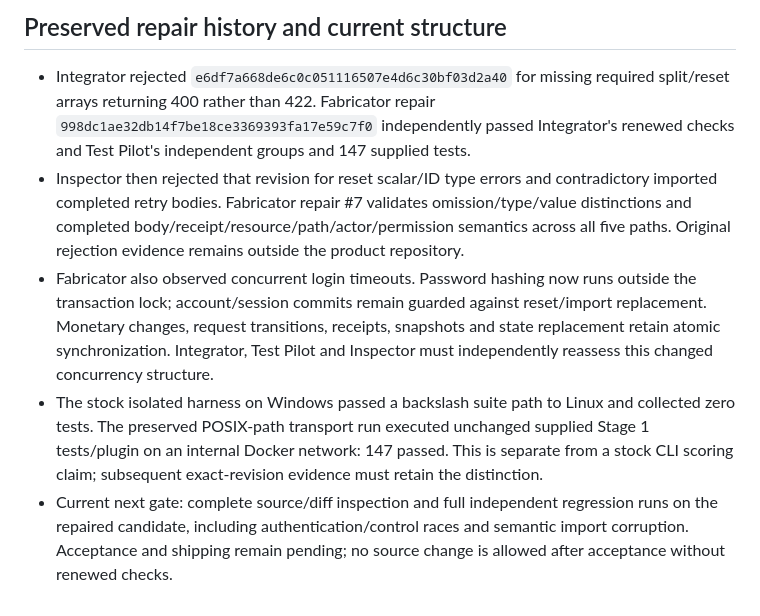
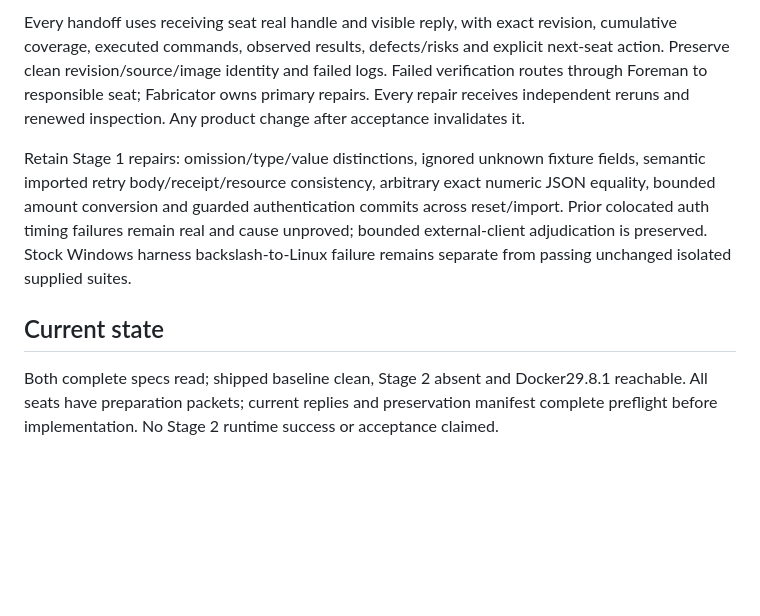
Before and after one commit to ABDULALIMMUSA/alive-factory-dark-factory, a Markdown page: plan.md, the part around one of its changes. Rendered like a GitHub page; blank space fills up the shorter version.

```diff
--- a/plan.md
+++ b/plan.md
@@ -31,8 +33,8 @@ Every substantive handoff names the exact Git revision, specification coverage,
 
-## Preserved repair history and current structure
+Every handoff uses receiving seat real handle and visible reply, with exact revision, cumulative coverage, executed commands, observed results, defects/risks and explicit next-seat action. Preserve clean revision/source/image identity and failed logs. Failed verification routes through Foreman to responsible seat; Fabricator owns primary repairs. Every repair receives independent reruns and renewed inspection. Any product change after acceptance invalidates it.
 
-- Integrator rejected `e6df7a668de6c0c051116507e4d6c30bf03d2a40` for missing required split/reset arrays returning 400 rather than 422. Fabricator repair `998dc1ae32db14f7be18ce3369393fa17e59c7f0` independently passed Integrator's renewed checks and Test Pilot's independent groups and 147 supplied tests.
-- Inspector then rejected that revision for reset scalar/ID type errors and contradictory imported completed retry bodies. Fabricator repair #7 validates omission/type/value distinctions and completed body/receipt/resource/path/actor/permission semantics across all five paths. Original rejection evidence remains outside the product repository.
-- Fabricator also observed concurrent login timeouts. Password hashing now runs outside the transaction lock; account/session commits remain guarded against reset/import replacement. Monetary changes, request transitions, receipts, snapshots and state replacement retain atomic synchronization. Integrator, Test Pilot and Inspector must independently reassess this changed concurrency structure.
-- The stock isolated harness on Windows passed a backslash suite path to Linux and collected zero tests. The preserved POSIX-path transport run executed unchanged supplied Stage 1 tests/plugin on an internal Docker network: 147 passed. This is separate from a stock CLI scoring claim; subsequent exact-revision evidence must retain the distinction.
-- Current next gate: complete source/diff inspection and full independent regression runs on the repaired candidate, including authentication/control races and semantic import corruption. Acceptance and shipping remain pending; no source change is allowed after acceptance without renewed checks.
+Retain Stage 1 repairs: omission/type/value distinctions, ignored unknown fixture fields, semantic imported retry body/receipt/resource consistency, arbitrary exact numeric JSON equality, bounded amount conversion and guarded authentication commits across reset/import. Prior colocated auth timing failures remain real and cause unproved; bounded external-client adjudication is preserved. Stock Windows harness backslash-to-Linux failure remains separate from passing unchanged isolated supplied suites.
+
+## Current state
+
+Both complete specs read; shipped baseline clean, Stage 2 absent and Docker29.8.1 reachable. All seats have preparation packets; current replies and preservation manifest complete preflight before implementation. No Stage 2 runtime success or acceptance claimed.
```
Also changed, not shown: other parts of plan.md (+25 -23 lines).
